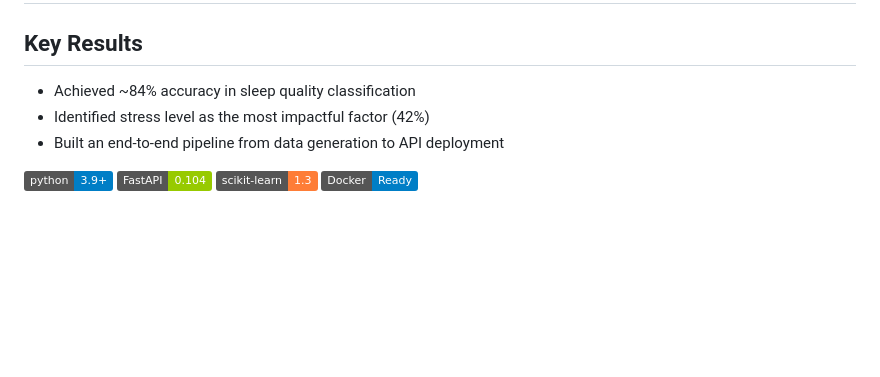
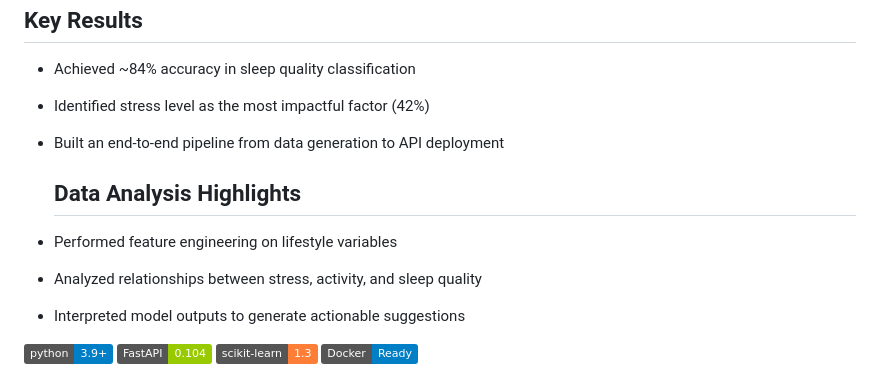
Before and after one commit to martinamisiano/sleepqualityplatform, a Markdown page: README.md, the part around the change. Rendered like a GitHub page; badges without logos; blank space fills up the shorter version.

Commit message:
Enhance README with data analysis highlights
Added data analysis highlights section to README.

```diff
--- a/README.md
+++ b/README.md
@@ -4,6 +4,11 @@
 - Achieved ~84% accuracy in sleep quality classification
 - Identified stress level as the most impactful factor (42%)
 - Built an end-to-end pipeline from data generation to API deployment
+
+  ## Data Analysis Highlights
+- Performed feature engineering on lifestyle variables
+- Analyzed relationships between stress, activity, and sleep quality
+- Interpreted model outputs to generate actionable suggestions
 
 [![Python 3.9+](https://img.shields.io/badge/python-3.9+-blue.svg)](https://www.python.org/downloads/)
 [![FastAPI](https://img.shields.io/badge/FastAPI-0.104-green.svg)](https://fastapi.tiangolo.com/)
```
